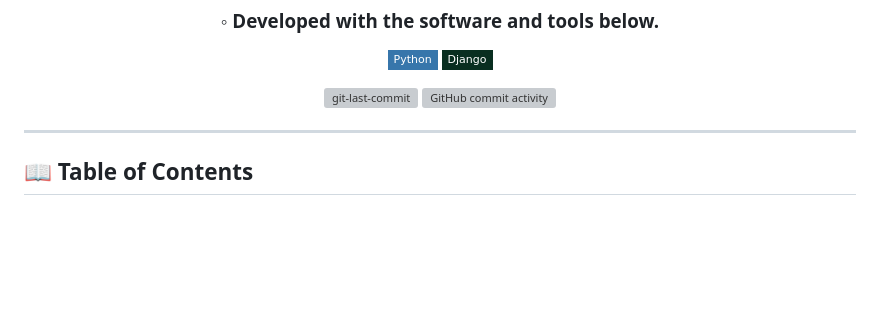
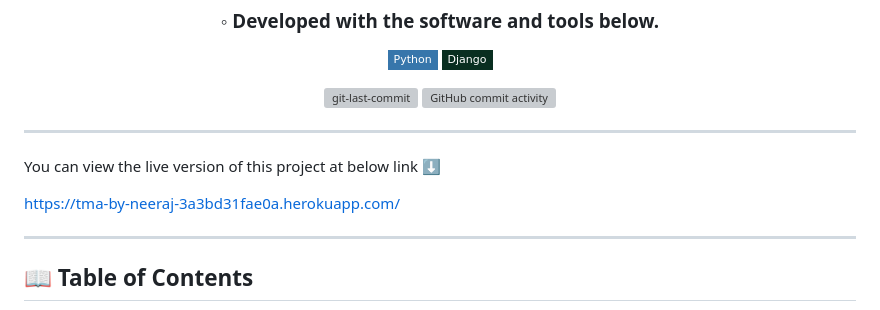
Before and after one commit to neeraj779/Teacher-Management-Application, a Markdown page: README.md, the part around the change. Drawn GitHub-style; badges without logos; blank space fills up the shorter version; grey boxes are pictures that could not be loaded.

```diff
--- a/README.md
+++ b/README.md
@@ -13,6 +13,12 @@
 <img src="https://img.shields.io/github/last-commit/neeraj779/Teacher-Management-Application?style=flat-square&color=5D6D7E" alt="git-last-commit" />
 <img src="https://img.shields.io/github/commit-activity/m/neeraj779/Teacher-Management-Application?style=flat-square&color=5D6D7E" alt="GitHub commit activity" />
 </div>
+
+---
+
+You can view the live version of this project at below link ⬇️
+
+[https://tma-by-neeraj-3a3bd31fae0a.herokuapp.com/](https://tma-by-neeraj-3a3bd31fae0a.herokuapp.com/)
 
 ---
 
```
